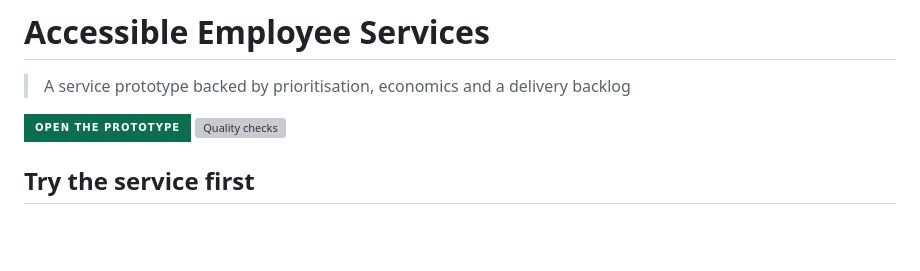
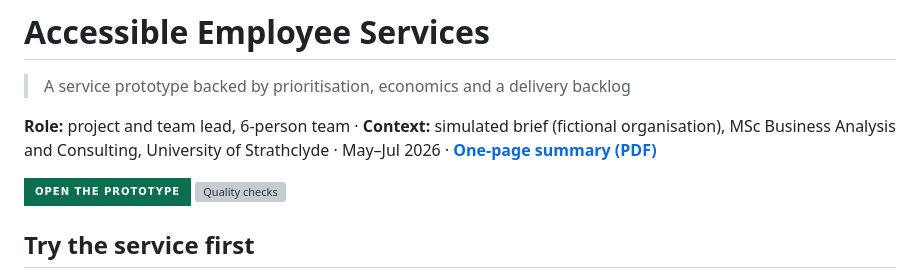
Before and after one commit to Vedant-Au/accessible-employee-services-business-case, a Markdown page: README.md, the part around the change. Rendered like a GitHub page; badges without logos; blank space fills up the shorter version; grey boxes are pictures that could not be loaded.

Commit message:
Add role, context and one-page summary link

```diff
--- a/README.md
+++ b/README.md
@@ -1,6 +1,8 @@
 # Accessible Employee Services
 
 > A service prototype backed by prioritisation, economics and a delivery backlog
+
+**Role:** project and team lead, 6-person team · **Context:** simulated brief (fictional organisation), MSc Business Analysis and Consulting, University of Strathclyde · May–Jul 2026 · **[One-page summary (PDF)](one-pager.pdf)**
 
 [![Open the prototype](https://img.shields.io/badge/OPEN_THE_PROTOTYPE-0B6E4F?style=for-the-badge)](https://vedant-au.github.io/accessible-employee-services-business-case/)
 [![Quality checks](https://github.com/Vedant-Au/accessible-employee-services-business-case/actions/workflows/quality.yml/badge.svg)](https://github.com/Vedant-Au/accessible-employee-services-business-case/actions/workflows/quality.yml)
```
